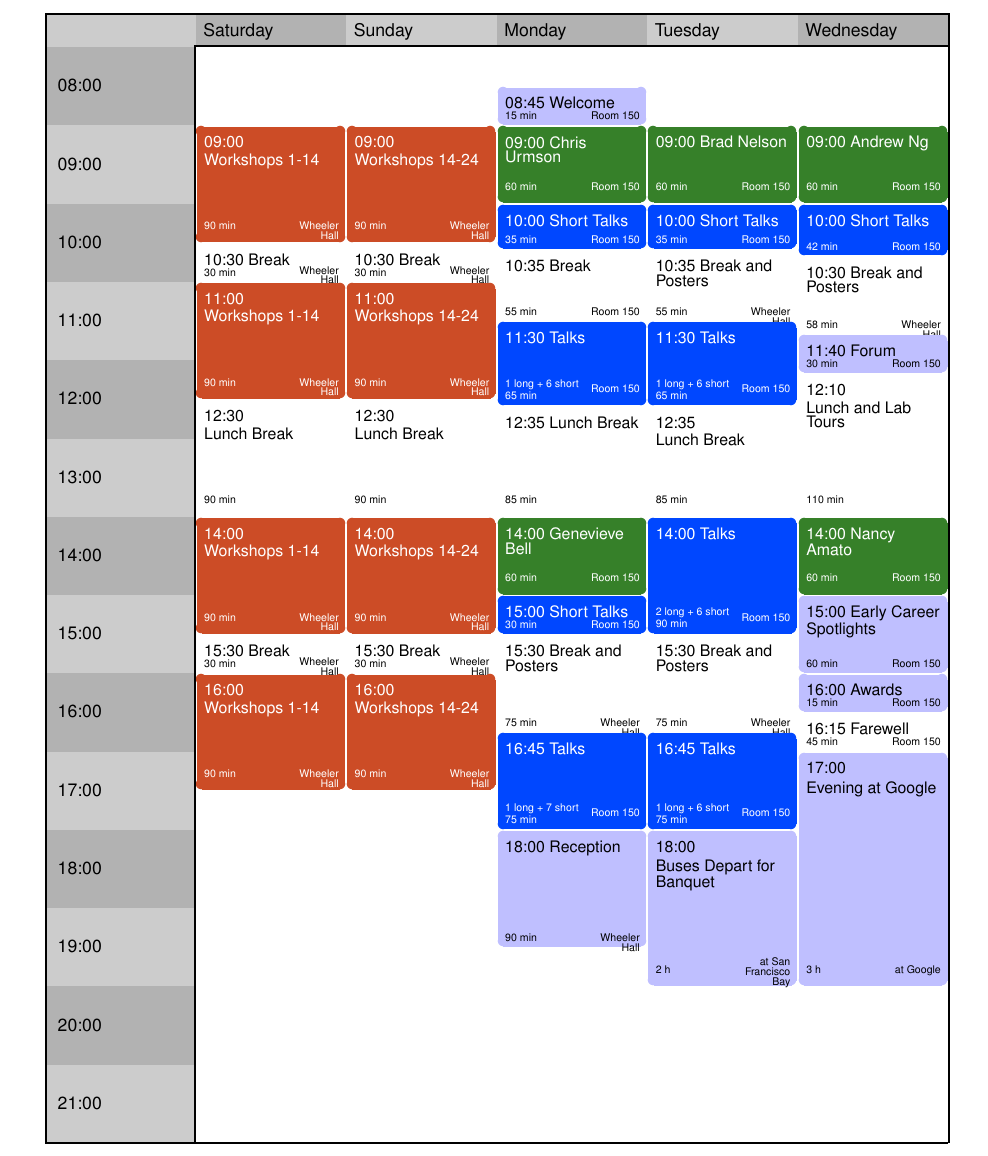
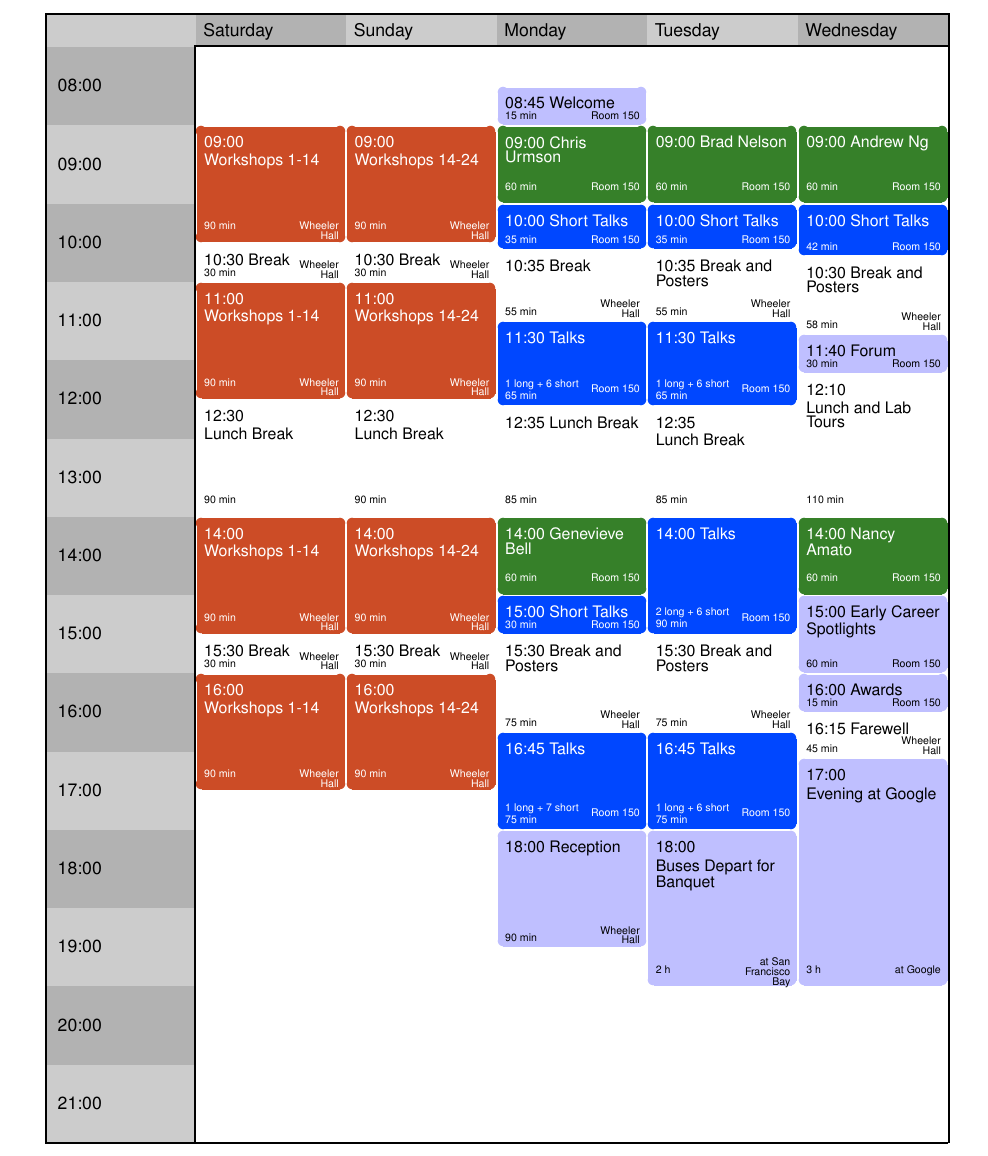
Before and after one commit to panjia1983/RSS2014booklet, a LaTeX thesis (dailyschedule.tex, which reads tex/schedule.tex): part of page 1 of 8, cut so that both start at the same text. Compiled offline with pdfLaTeX.

Commit message:
change to schedule

```diff
--- a/tex/schedule.tex
+++ b/tex/schedule.tex
@@ -47,24 +47,24 @@
   \event 3 {0830} {0900} {08:45 Welcome}                      {\vspace{1.5mm}15~min}          {\vspace{1.5mm}Room 150}        {event}
   \event 3 {0900} {1000} {09:00 Chris Urmson}                 {60~min}                        {Room 150}                      {invited_talk}
   \event 3 {1000} {1035} {10:00 Short Talks}                  {\vspace{1.5mm}35~min}          {\vspace{1.5mm}Room 150}        {oralsession}
-  \event 3 {1035} {1130} {10:35 Break}                        {\vspace{1.5mm}55~min}          {\vspace{1.5mm}Room 150}      {break}
+  \event 3 {1035} {1130} {10:35 Break}                        {\vspace{1.5mm}55~min}          {Wheeler Hall}      {break}
   \event 3 {1130} {1235} {11:30 Talks}                        {\vspace{-0.5em}1~long + 6~short\\65~min}{Room 150}             {oralsession}
   \event 3 {1235} {1400} {12:35 Lunch Break}                  {85~min}                        {}                            {break}
   \event 3 {1400} {1500} {14:00 Genevieve Bell}               {60~min}                        {Room 150}                      {invited_talk}
   \event 3 {1500} {1530} {15:00 Short Talks} 		      {\vspace{1.5mm}30~min}          {\vspace{1.5mm}Room 150}        {oralsession}
-  \event 3 {1530} {1645} {15:30 Break and Posters}            {\vspace{1.5mm}75~min}          {\vspace{1.5mm}Wheeler Hall}      {break}
+  \event 3 {1530} {1645} {15:30 Break and Posters}            {\vspace{1.5mm}75~min}          {Wheeler Hall}      {break}
   \event 3 {1645} {1800} {16:45 Talks}                        {\vspace{-0.5em}1~long + 7~short\\75~min}{Room 150}             {oralsession}
-  \event 3 {1800} {1930} {18:00 Reception}  	              {\vspace{1.5mm}90~min}          {\vspace{1.5mm}Wheeler Hall}        {event}
+  \event 3 {1800} {1930} {18:00 Reception}  	              {\vspace{1.5mm}90~min}          {Wheeler Hall}        {event}
 
 
   %tuesday
   \event 4 {0900} {1000} {09:00 Brad Nelson}                 {60~min}                        {Room 150}                      {invited_talk}
   \event 4 {1000} {1035} {10:00 Short Talks}                  {\vspace{1.5mm}35~min}          {\vspace{1.5mm}Room 150}        {oralsession}
-  \event 4 {1035} {1130} {10:35 Break and Posters}            {\vspace{1.5mm}55~min}          {\vspace{1.5mm}Wheeler Hall}      {break}
+  \event 4 {1035} {1130} {10:35 Break and Posters}            {\vspace{1.5mm}55~min}          {Wheeler Hall}      {break}
   \event 4 {1130} {1235} {11:30 Talks}                        {\vspace{-0.5em}1 long + 6 short\\65~min}{Room 150}             {oralsession}
   \event 4 {1235} {1400} {12:35\\[0.2em]Lunch Break}          {85~min}                        {}                            {break}
   \event 4 {1400} {1530} {14:00 Talks}                        {\vspace{-0.5em}2 long + 6 short\\90~min}{Room 150}             {oralsession}
-  \event 4 {1530} {1645} {15:30 Break and Posters}            {\vspace{1.5mm}75~min}          {\vspace{1.5mm}Wheeler Hall}      {break}
+  \event 4 {1530} {1645} {15:30 Break and Posters}            {\vspace{1.5mm}75~min}          {Wheeler Hall}      {break}
   \event 4 {1645} {1800} {16:45 Talks}                        {\vspace{-0.5em}1 long + 6 short\\75~min}{Room 150}             {oralsession}
   \event 4 {1800} {2000} {18:00\\\vspace{0.3em}Buses Depart for Banquet}       {2~h}          {\vspace{-0.7em}at San Francisco Bay}     {event}
 
@@ -73,14 +73,14 @@
   %wednesday
   \event 5 {0900} {1000} {09:00 Andrew Ng}                            {60~min}                           {Room 150}                      {invited_talk}
   \event 5 {1000} {1042} {10:00 Short Talks}                          {\vspace{1.5mm}42~min}             {\vspace{1.5mm}Room 150}        {oralsession}
-  \event 5 {1042} {1140} {10:30 Break and Posters}                    {\vspace{1.5mm}58 min}             {\vspace{1.5mm}Wheeler Hall}      {break}
+  \event 5 {1042} {1140} {10:30 Break and Posters}                    {\vspace{1.5mm}58 min}             {Wheeler Hall}      {break}
   \event 5 {1140} {1210} {11:40 Forum}                                {\vspace{1.5mm}30~min}             {\vspace{1.5mm}Room 150}                      {event}
   \event 5 {1210} {1400} {12:10\\[0.2em]Lunch and Lab Tours}          {110~min}                          {}                            {break}
   \event 5 {1400} {1500} {14:00 Nancy Amato}                          {60~min}                           {Room 150}                      {invited_talk}
   \event 5 {1500} {1600} {15:00 Early Career Spotlights} 	      {\vspace{1.5mm}60~min}             {\vspace{1.5mm}Room 150}        {event}
   \event 5 {1600} {1630} {16:00 Awards} 	              {\vspace{1.5mm}15~min}             {\vspace{1.5mm}Room 150}        {event}
-  \event 5 {1630} {1700} {16:15 Farewell} 	              {\vspace{1.5mm}45~min}             {\vspace{1.5mm}Room 150}        {break}
-  \event 5 {1700} {2000} {17:00\\\vspace{0.3em}Evening at Google}     {3~h}                              {at Google}     {event}
+  \event 5 {1630} {1705} {16:15 Farewell} 	              {\vspace{1.5mm}45~min}             {Wheeler Hall}        {break}
+  \event 5 {1705} {2000} {17:00\\\vspace{0.3em}Evening at Google}     {3~h}                              {at Google}     {event}
 \end{timetable}
 
 
```
Also changed, not shown: tex/local.tex (+9 -16 lines), tex/schedule.tex (4 more changed lines).
